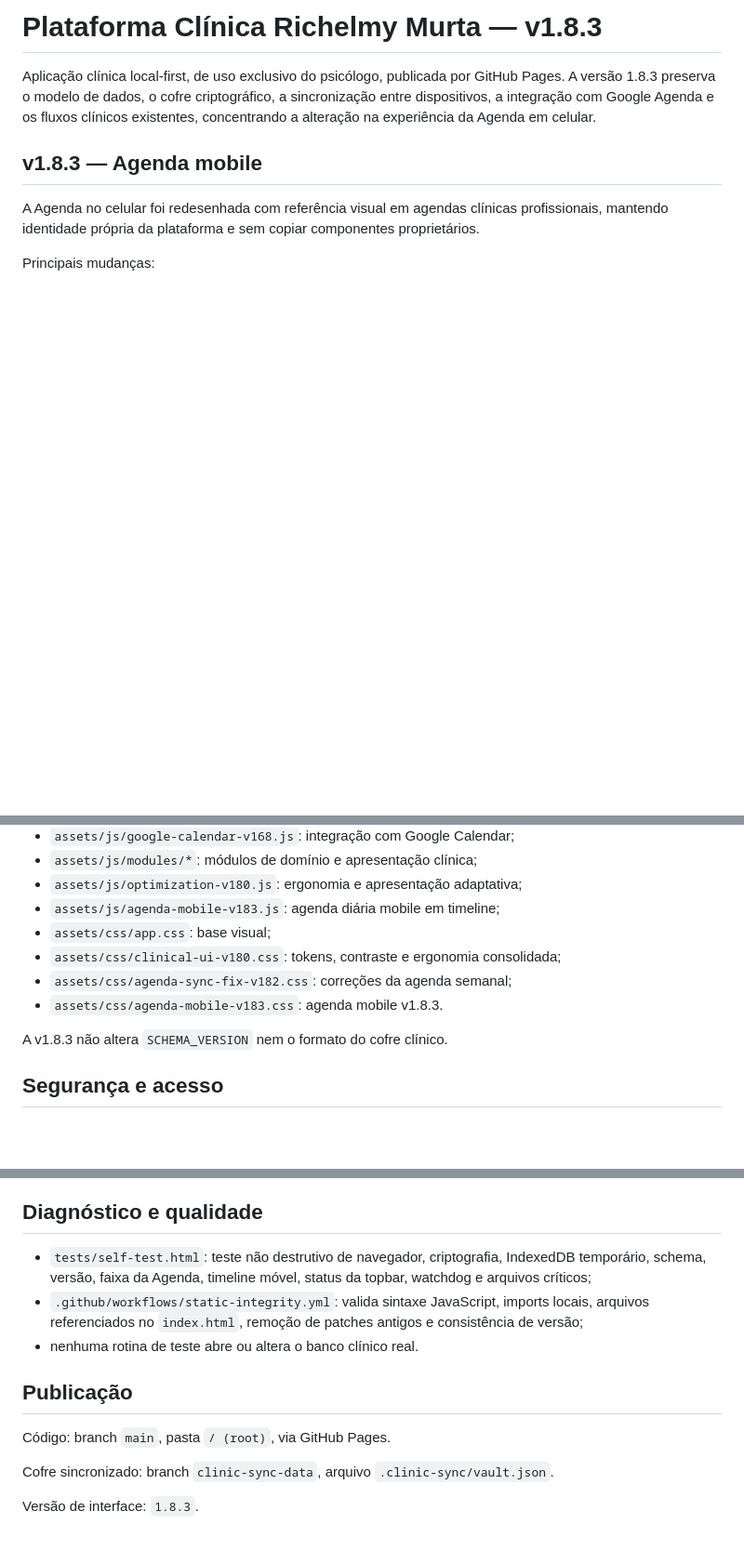
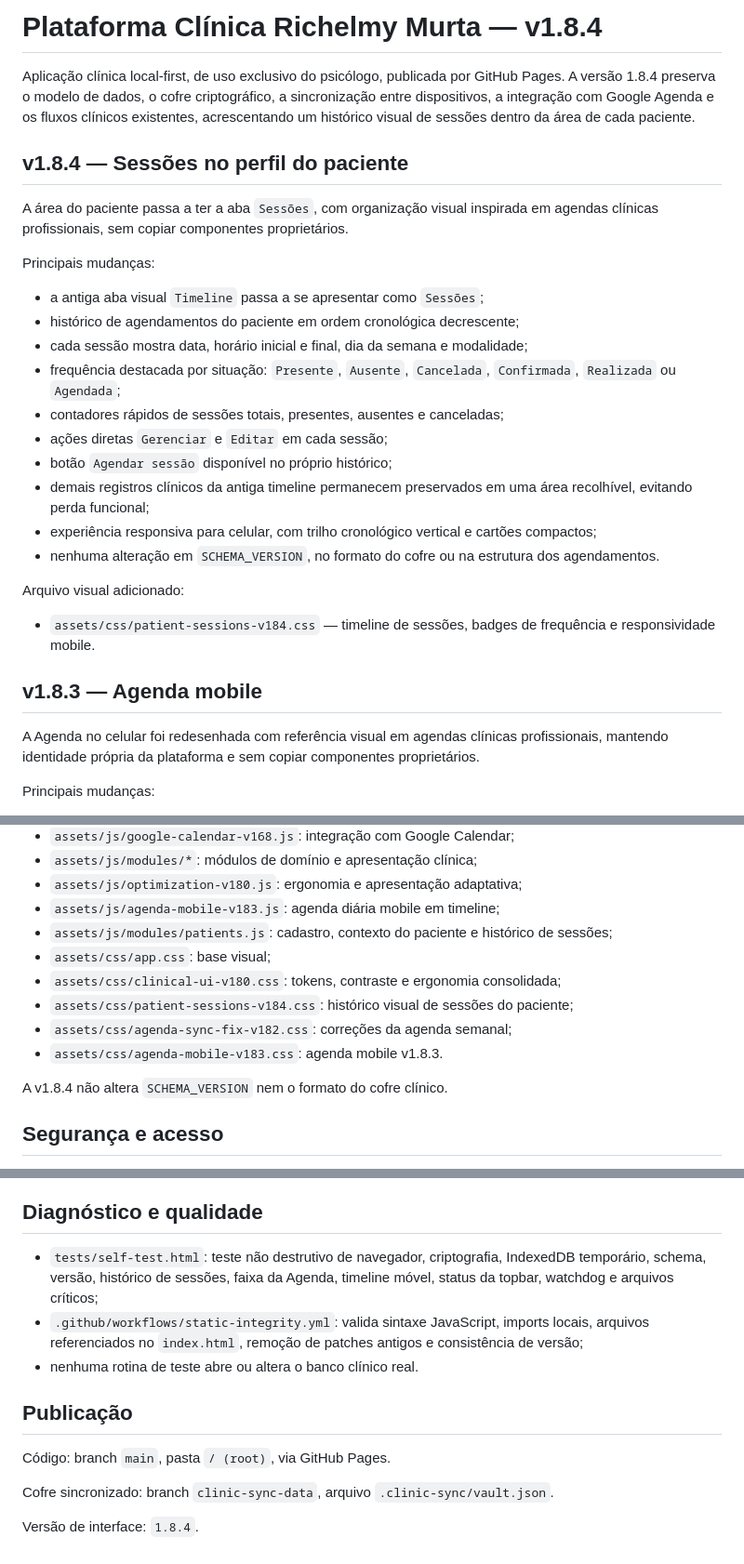
Before and after one commit to ricmurtapsicologia/plataforma.terapeutica, a Markdown page: README.md, 3 parts joined by grey strips. Shown at 93% size. Rendered like a GitHub page; blank space fills up the shorter version.

Commit message:
docs: documentar histórico de sessões por paciente na v1.8.4

```diff
--- a/README.md
+++ b/README.md
@@ -1,6 +1,27 @@
-# Plataforma Clínica Richelmy Murta — v1.8.3
+# Plataforma Clínica Richelmy Murta — v1.8.4
 
-Aplicação clínica local-first, de uso exclusivo do psicólogo, publicada por GitHub Pages. A versão 1.8.3 preserva o modelo de dados, o cofre criptográfico, a sincronização entre dispositivos, a integração com Google Agenda e os fluxos clínicos existentes, concentrando a alteração na experiência da Agenda em celular.
+Aplicação clínica local-first, de uso exclusivo do psicólogo, publicada por GitHub Pages. A versão 1.8.4 preserva o modelo de dados, o cofre criptográfico, a sincronização entre dispositivos, a integração com Google Agenda e os fluxos clínicos existentes, acrescentando um histórico visual de sessões dentro da área de cada paciente.
+
+## v1.8.4 — Sessões no perfil do paciente
+
+A área do paciente passa a ter a aba `Sessões`, com organização visual inspirada em agendas clínicas profissionais, sem copiar componentes proprietários.
+
+Principais mudanças:
+
+- a antiga aba visual `Timeline` passa a se apresentar como `Sessões`;
+- histórico de agendamentos do paciente em ordem cronológica decrescente;
+- cada sessão mostra data, horário inicial e final, dia da semana e modalidade;
+- frequência destacada por situação: `Presente`, `Ausente`, `Cancelada`, `Confirmada`, `Realizada` ou `Agendada`;
+- contadores rápidos de sessões totais, presentes, ausentes e canceladas;
+- ações diretas `Gerenciar` e `Editar` em cada sessão;
+- botão `Agendar sessão` disponível no próprio histórico;
+- demais registros clínicos da antiga timeline permanecem preservados em uma área recolhível, evitando perda funcional;
+- experiência responsiva para celular, com trilho cronológico vertical e cartões compactos;
+- nenhuma alteração em `SCHEMA_VERSION`, no formato do cofre ou na estrutura dos agendamentos.
+
+Arquivo visual adicionado:
+
+- `assets/css/patient-sessions-v184.css` — timeline de sessões, badges de frequência e responsividade mobile.
 
 ## v1.8.3 — Agenda mobile
 
@@ -59,12 +81,14 @@ Arquivos principais:
 - `assets/js/modules/*`: módulos de domínio e apresentação clínica;
 - `assets/js/optimization-v180.js`: ergonomia e apresentação adaptativa;
 - `assets/js/agenda-mobile-v183.js`: agenda diária mobile em timeline;
+- `assets/js/modules/patients.js`: cadastro, contexto do paciente e histórico de sessões;
 - `assets/css/app.css`: base visual;
 - `assets/css/clinical-ui-v180.css`: tokens, contraste e ergonomia consolidada;
+- `assets/css/patient-sessions-v184.css`: histórico visual de sessões do paciente;
 - `assets/css/agenda-sync-fix-v182.css`: correções da agenda semanal;
 - `assets/css/agenda-mobile-v183.css`: agenda mobile v1.8.3.
 
-A v1.8.3 não altera `SCHEMA_VERSION` nem o formato do cofre clínico.
+A v1.8.4 não altera `SCHEMA_VERSION` nem o formato do cofre clínico.
 
 ## Segurança e acesso
 
@@ -197,7 +223,7 @@ Referências anteriores da série 1.8.x:
 
 ## Diagnóstico e qualidade
 
-- `tests/self-test.html`: teste não destrutivo de navegador, criptografia, IndexedDB temporário, schema, versão, faixa da Agenda, timeline móvel, status da topbar, watchdog e arquivos críticos;
+- `tests/self-test.html`: teste não destrutivo de navegador, criptografia, IndexedDB temporário, schema, versão, histórico de sessões, faixa da Agenda, timeline móvel, status da topbar, watchdog e arquivos críticos;
 - `.github/workflows/static-integrity.yml`: valida sintaxe JavaScript, imports locais, arquivos referenciados no `index.html`, remoção de patches antigos e consistência de versão;
 - nenhuma rotina de teste abre ou altera o banco clínico real.
 
@@ -207,4 +233,4 @@ Código: branch `main`, pasta `/ (root)`, via GitHub Pages.
 
 Cofre sincronizado: branch `clinic-sync-data`, arquivo `.clinic-sync/vault.json`.
 
-Versão de interface: `1.8.3`.
+Versão de interface: `1.8.4`.
```
Also changed, not shown: other parts of README.md (+3 -0 lines).
